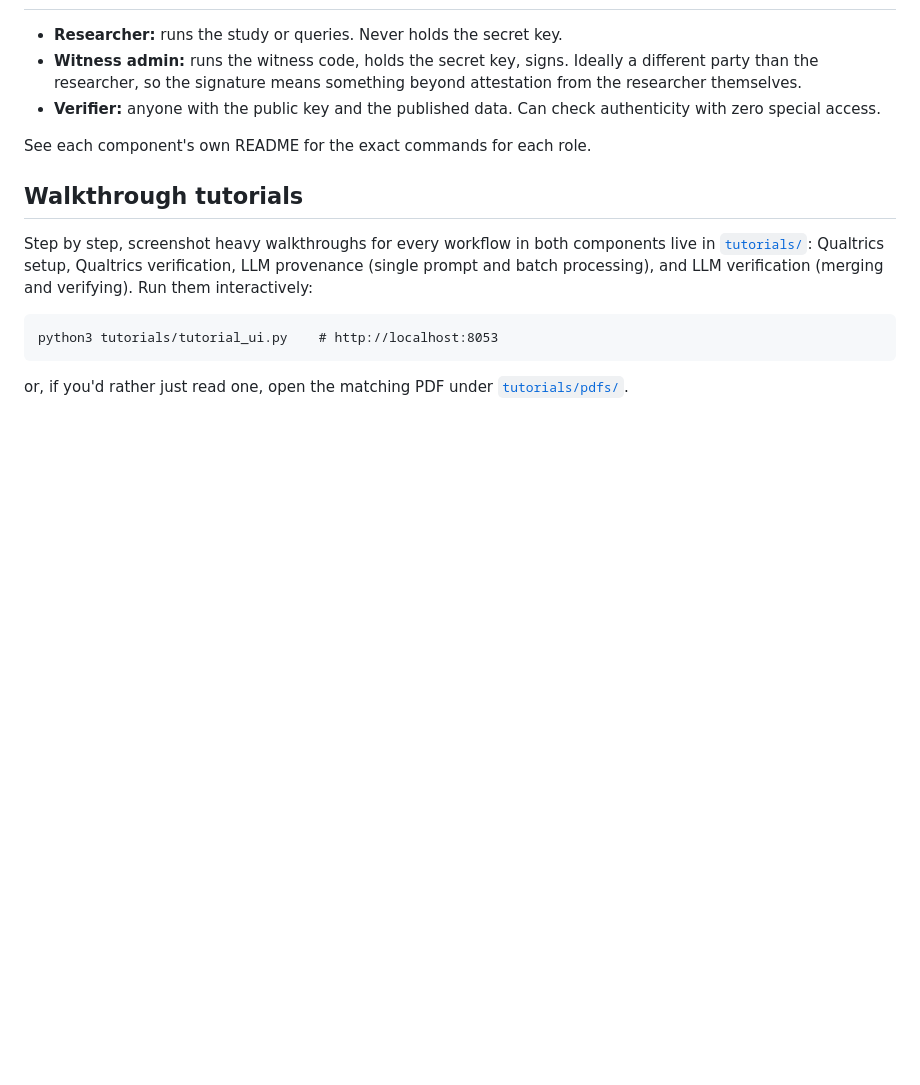
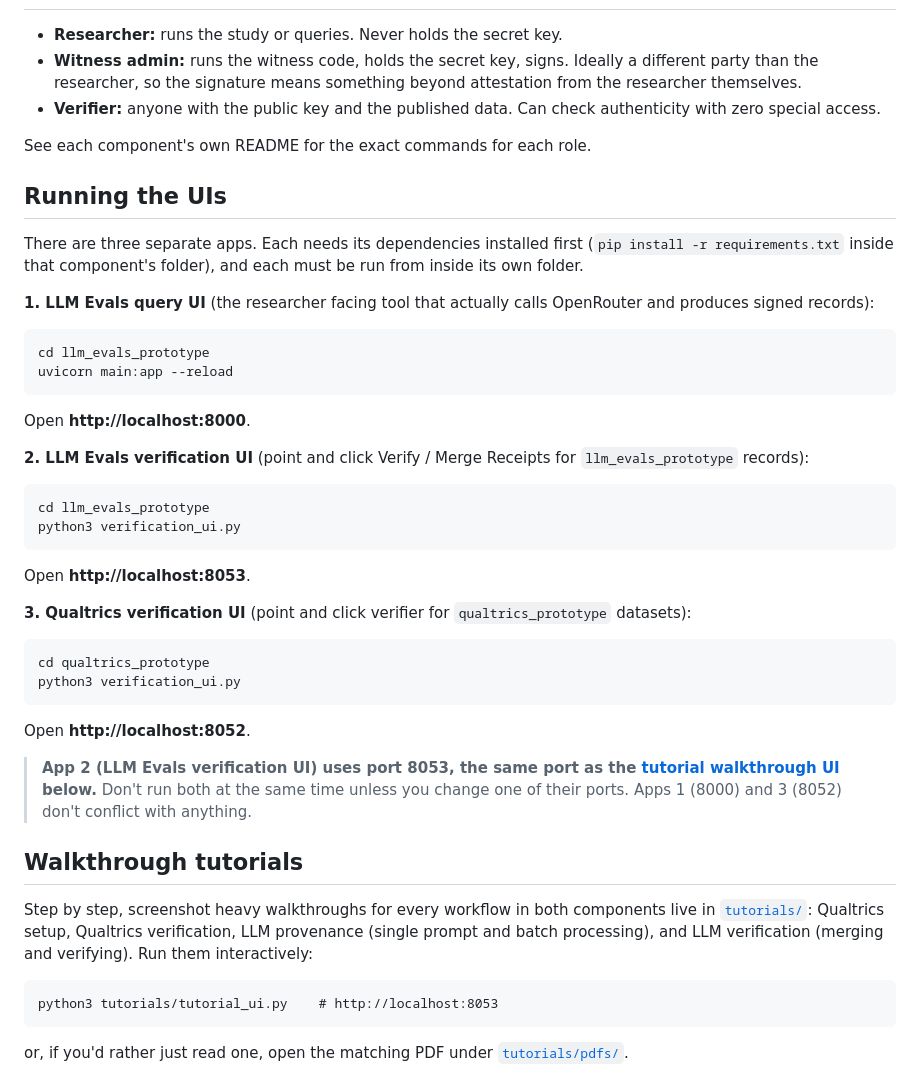
Before and after one commit to Vishisht-rao/dataprovenance-witness-system, a Markdown page: README.md, the part around the change. GitHub-like rendering; blank space fills up the shorter version.

Commit message:
updated read,e

````diff
--- a/README.md
+++ b/README.md
@@ -56,6 +56,41 @@ Both components implement this with the same small module, `pcc.py`
 
 See each component's own README for the exact commands for each role.
 
+## Running the UIs
+
+There are three separate apps. Each needs its dependencies installed first
+(`pip install -r requirements.txt` inside that component's folder), and each
+must be run from inside its own folder.
+
+**1. LLM Evals query UI** (the researcher facing tool that actually calls
+OpenRouter and produces signed records):
+```
+cd llm_evals_prototype
+uvicorn main:app --reload
+```
+Open **http://localhost:8000**.
+
+**2. LLM Evals verification UI** (point and click Verify / Merge Receipts
+for `llm_evals_prototype` records):
+```
+cd llm_evals_prototype
+python3 verification_ui.py
+```
+Open **http://localhost:8053**.
+
+**3. Qualtrics verification UI** (point and click verifier for
+`qualtrics_prototype` datasets):
+```
+cd qualtrics_prototype
+python3 verification_ui.py
+```
+Open **http://localhost:8052**.
+
+> **App 2 (LLM Evals verification UI) uses port 8053, the same port as the
+> [tutorial walkthrough UI](#walkthrough-tutorials) below.** Don't run both
+> at the same time unless you change one of their ports. Apps 1 (8000) and
+> 3 (8052) don't conflict with anything.
+
 ## Walkthrough tutorials
 
 Step by step, screenshot heavy walkthroughs for every workflow in both
````
